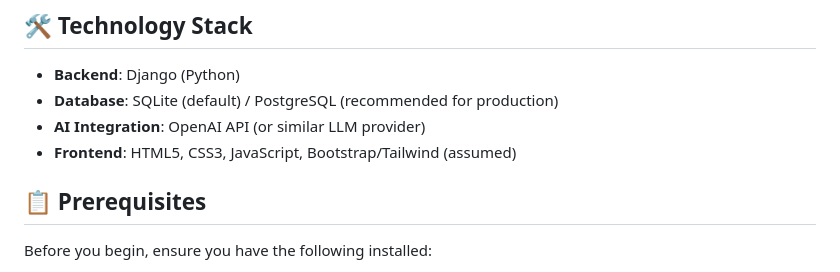
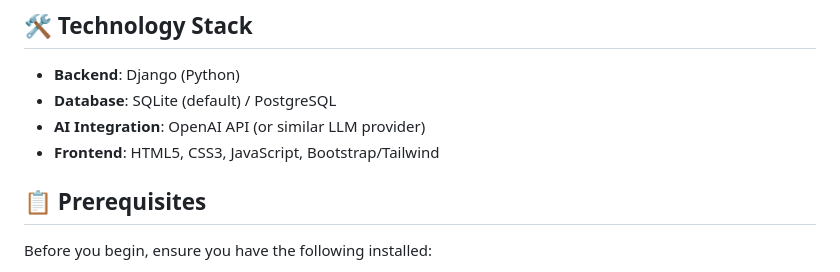
Before and after one commit to felixyustian/django_quizapp, a Markdown page: README.md, the part around the change. Drawn GitHub-style.

Commit message:
Fix formatting in Technology Stack section of README

```diff
--- a/README.md
+++ b/README.md
@@ -16,9 +16,9 @@ A dynamic, web-based quiz application built with Django that leverages AI to gen
 ## 🛠️ Technology Stack
 
 * **Backend**: Django (Python)
-* **Database**: SQLite (default) / PostgreSQL (recommended for production)
+* **Database**: SQLite (default) / PostgreSQL
 * **AI Integration**: OpenAI API (or similar LLM provider)
-* **Frontend**: HTML5, CSS3, JavaScript, Bootstrap/Tailwind (assumed)
+* **Frontend**: HTML5, CSS3, JavaScript, Bootstrap/Tailwind
 
 ## 📋 Prerequisites
 
```
